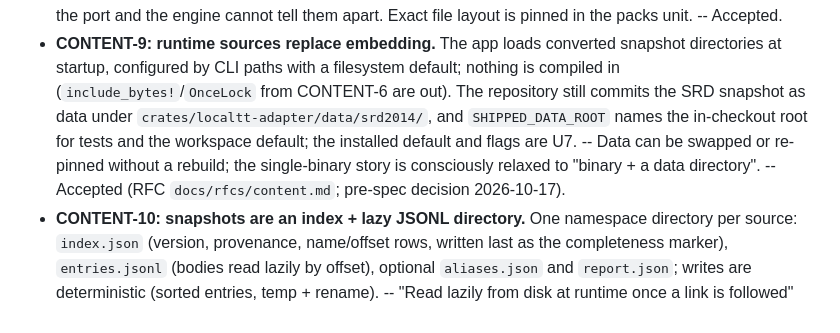
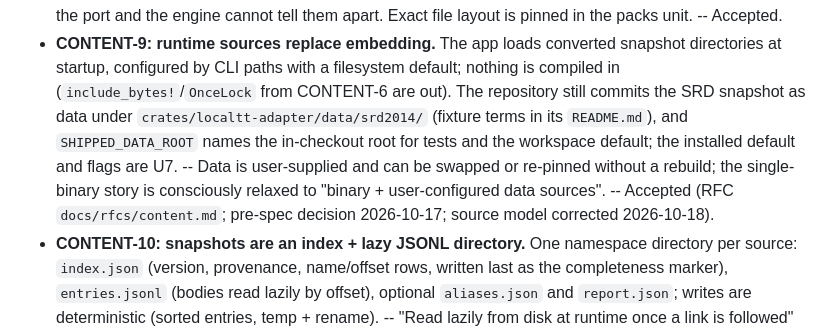
Before and after one commit to lmeller-git/localTT, a Markdown page: docs/decisions.md, the part around the change. Drawn GitHub-style.

```diff
--- a/docs/decisions.md
+++ b/docs/decisions.md
@@ -253,11 +253,12 @@ Design and rationale: `docs/engine-architecture.md` sections 6 and 11.
 - **CONTENT-9: runtime sources replace embedding.** The app loads converted snapshot
   directories at startup, configured by CLI paths with a filesystem default; nothing is
   compiled in (`include_bytes!`/`OnceLock` from CONTENT-6 are out). The repository still
-  commits the SRD snapshot as data under `crates/localtt-adapter/data/srd2014/`, and
-  `SHIPPED_DATA_ROOT` names the in-checkout root for tests and the workspace default; the
-  installed default and flags are U7. -- Data can be swapped or re-pinned without a
-  rebuild; the single-binary story is consciously relaxed to "binary + a data directory".
-  -- Accepted (RFC `docs/rfcs/content.md`; pre-spec decision 2026-10-17).
+  commits the SRD snapshot as data under `crates/localtt-adapter/data/srd2014/` (fixture
+  terms in its `README.md`), and `SHIPPED_DATA_ROOT` names the in-checkout root for tests
+  and the workspace default; the installed default and flags are U7. -- Data is
+  user-supplied and can be swapped or re-pinned without a rebuild; the single-binary story
+  is consciously relaxed to "binary + user-configured data sources". -- Accepted (RFC
+  `docs/rfcs/content.md`; pre-spec decision 2026-10-17; source model corrected 2026-10-18).
 - **CONTENT-10: snapshots are an index + lazy JSONL directory.** One namespace directory
   per source: `index.json` (version, provenance, name/offset rows, written last as the
   completeness marker), `entries.jsonl` (bodies read lazily by offset), optional
```
Also changed, not shown: docs/rfcs/content.md (+7 -4 lines), 1 other file.
